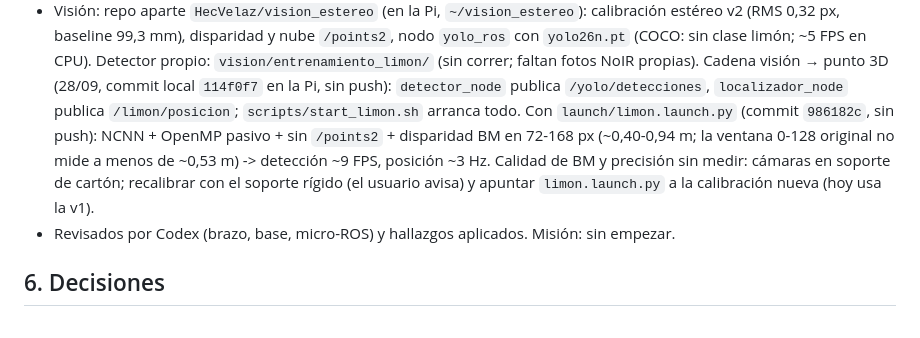
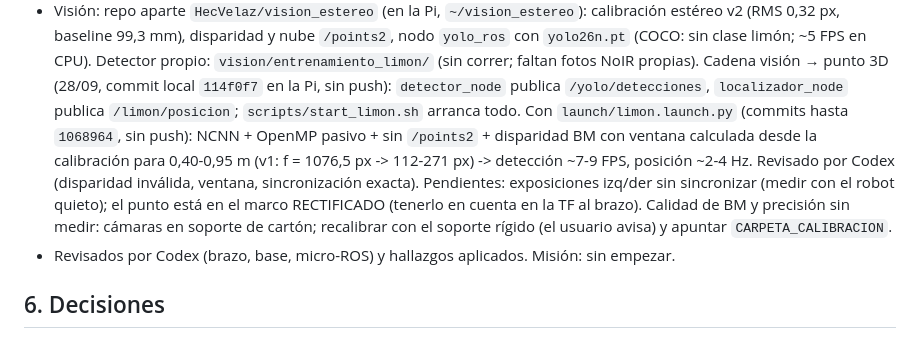
Before and after one commit to HecVelaz/recolector_de_frutas, a Markdown page: CLAUDE.md, the part around the change. Drawn GitHub-style.

Commit message:
CLAUDE.md: visión revisada por Codex
Co-Authored-By: Claude Opus 5.5 <noreply@anthropic.com>

```diff
--- a/CLAUDE.md
+++ b/CLAUDE.md
@@ -60,10 +60,12 @@ materias: **Robótica I** evalúa el brazo; **Robótica II**, el robot móvil co
   limón; ~5 FPS en CPU). Detector propio: `vision/entrenamiento_limon/` (sin correr; faltan fotos NoIR propias).
   Cadena visión → punto 3D (28/09, commit local `114f0f7` en la Pi, sin push): `detector_node` publica
   `/yolo/detecciones`, `localizador_node` publica `/limon/posicion`; `scripts/start_limon.sh` arranca todo.
-  Con `launch/limon.launch.py` (commit `986182c`, sin push): NCNN + OpenMP pasivo + sin `/points2` + disparidad
-  BM en 72-168 px (~0,40-0,94 m; la ventana 0-128 original no mide a menos de ~0,53 m) -> detección ~9 FPS,
-  posición ~3 Hz. Calidad de BM y precisión sin medir: cámaras en soporte de cartón; recalibrar con el soporte
-  rígido (el usuario avisa) y apuntar `limon.launch.py` a la calibración nueva (hoy usa la v1).
+  Con `launch/limon.launch.py` (commits hasta `1068964`, sin push): NCNN + OpenMP pasivo + sin `/points2` +
+  disparidad BM con ventana calculada desde la calibración para 0,40-0,95 m (v1: f = 1076,5 px -> 112-271 px)
+  -> detección ~7-9 FPS, posición ~2-4 Hz. Revisado por Codex (disparidad inválida, ventana, sincronización
+  exacta). Pendientes: exposiciones izq/der sin sincronizar (medir con el robot quieto); el punto está en el
+  marco RECTIFICADO (tenerlo en cuenta en la TF al brazo). Calidad de BM y precisión sin medir: cámaras en
+  soporte de cartón; recalibrar con el soporte rígido (el usuario avisa) y apuntar `CARPETA_CALIBRACION`.
 - Revisados por Codex (brazo, base, micro-ROS) y hallazgos aplicados. Misión: sin empezar.
 
 ## 6. Decisiones
```
